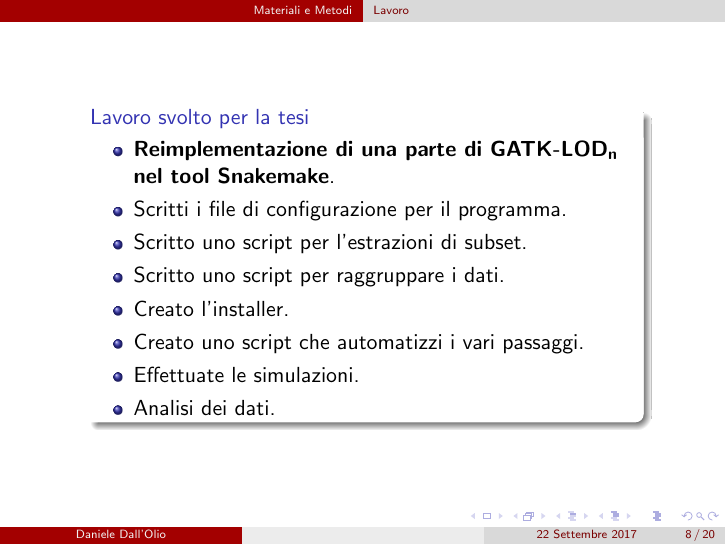
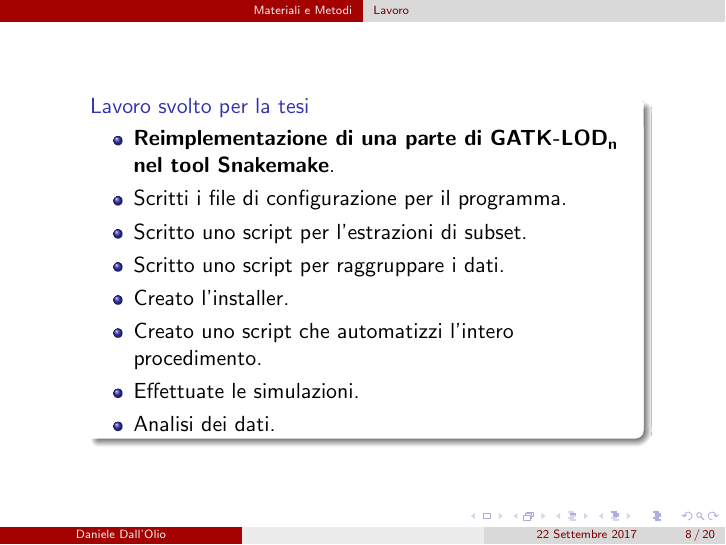
Before and after one commit to DanieleDallOlio/Tesi_ddallolio, LaTeX slides (Discussione_Tesi.tex): page 8 of 20. Compiled offline with pdfLaTeX.

Commit message:
Ultima versione

```diff
--- a/Discussione_Tesi.tex
+++ b/Discussione_Tesi.tex
@@ -185,7 +185,7 @@ Gli algoritmi di analisi sui dati di NGS sono basati anche sulla teoria dei netw
 \item Scritto uno script per l'estrazioni di subset.
 \item Scritto uno script per raggruppare i dati.
 \item Creato l'installer.
-\item Creato uno script che automatizzi i vari passaggi.
+\item Creato uno script che automatizzi l'intero procedimento.
 \item Effettuate le simulazioni.
 \item Analisi dei dati.
 \end{itemize}
```
Also changed, not shown: Discussione_Tesi.pdf, 2 other files.
